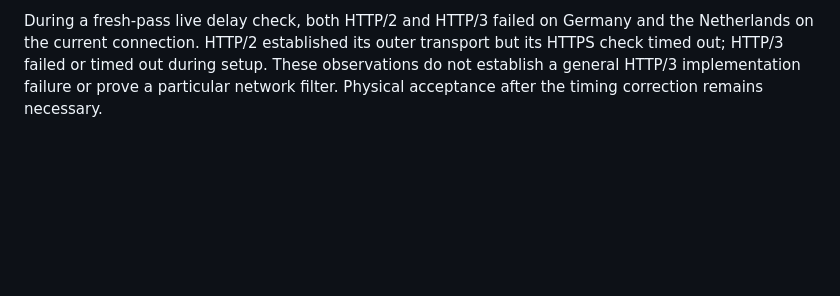
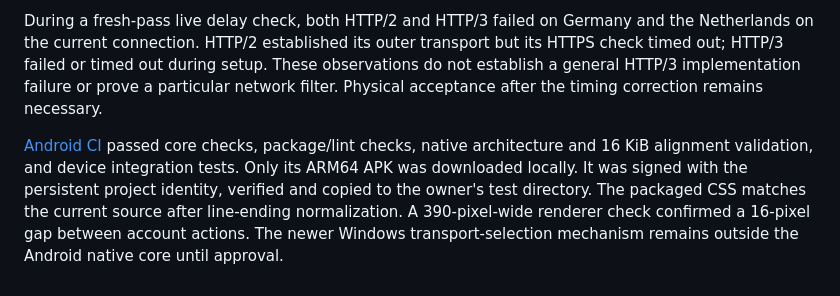
Before and after one commit to erfan-tahvilian/FoxVPN, a Markdown page: VALIDATION.md, the part around the change. GitHub-like rendering; blank space fills up the shorter version.

Commit message:
Record verified Android ARM64 account-spacing preview

```diff
--- a/VALIDATION.md
+++ b/VALIDATION.md
@@ -203,3 +203,5 @@ The owner confirmed Windows Automatic connectivity and intermittent forced HTTP/
 Forty-eight Node tests passed, including independent setup timing, cleanup, preserving a completed HTTPS sample and desktop tray click routing. Electron renderer/main-process, account and tray checks passed. The tray is rendered and positioned while hidden in one bounds update, captures the click anchor before asynchronous loading, and disables background throttling so a hidden renderer can finish layout. Left click opens the application; right click opens the popup. Android account-action spacing is increased to 16 CSS pixels.
 
 During a fresh-pass live delay check, both HTTP/2 and HTTP/3 failed on Germany and the Netherlands on the current connection. HTTP/2 established its outer transport but its HTTPS check timed out; HTTP/3 failed or timed out during setup. These observations do not establish a general HTTP/3 implementation failure or prove a particular network filter. Physical acceptance after the timing correction remains necessary.
+
+[Android CI](https://github.com/erfan-tahvilian/FoxVPN/actions/runs/40205987489) passed core checks, package/lint checks, native architecture and 16 KiB alignment validation, and device integration tests. Only its ARM64 APK was downloaded locally. It was signed with the persistent project identity, verified and copied to the owner's test directory. The packaged CSS matches the current source after line-ending normalization. A 390-pixel-wide renderer check confirmed a 16-pixel gap between account actions. The newer Windows transport-selection mechanism remains outside the Android native core until approval.
```
